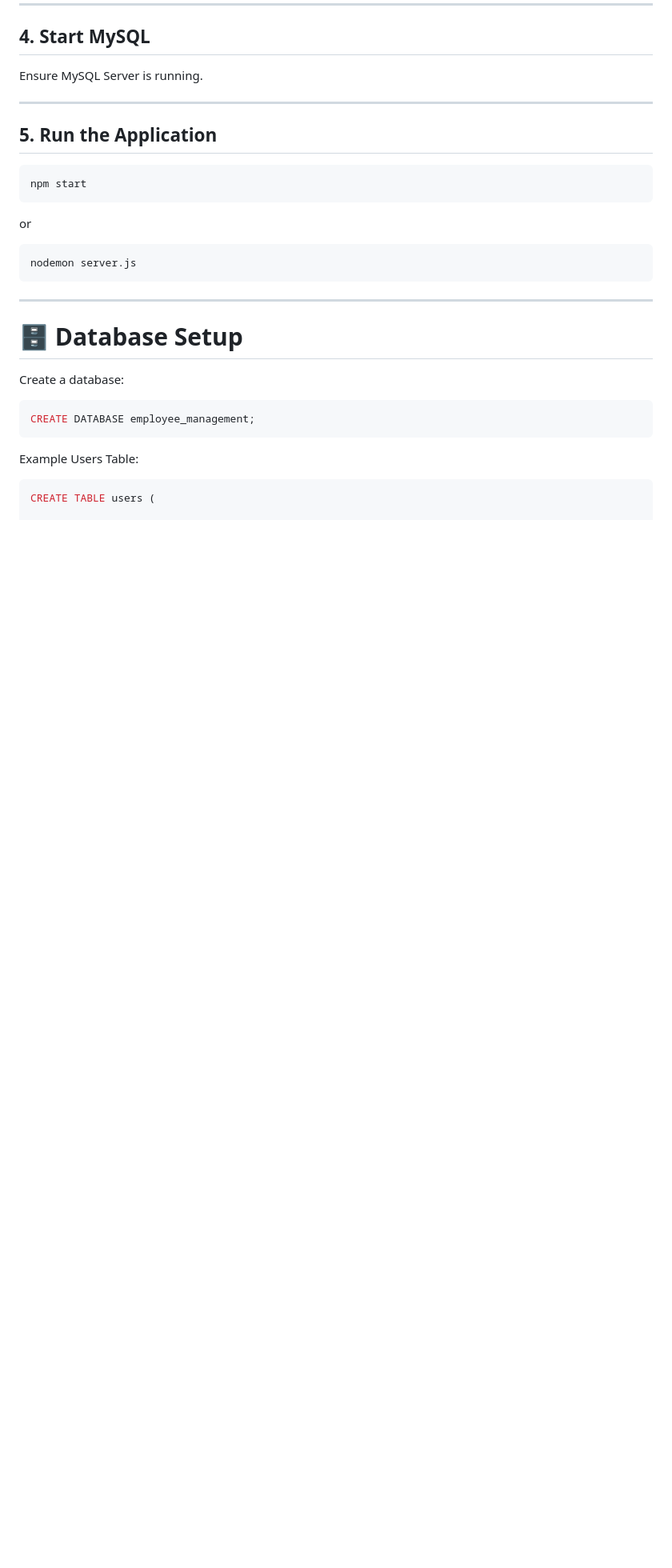
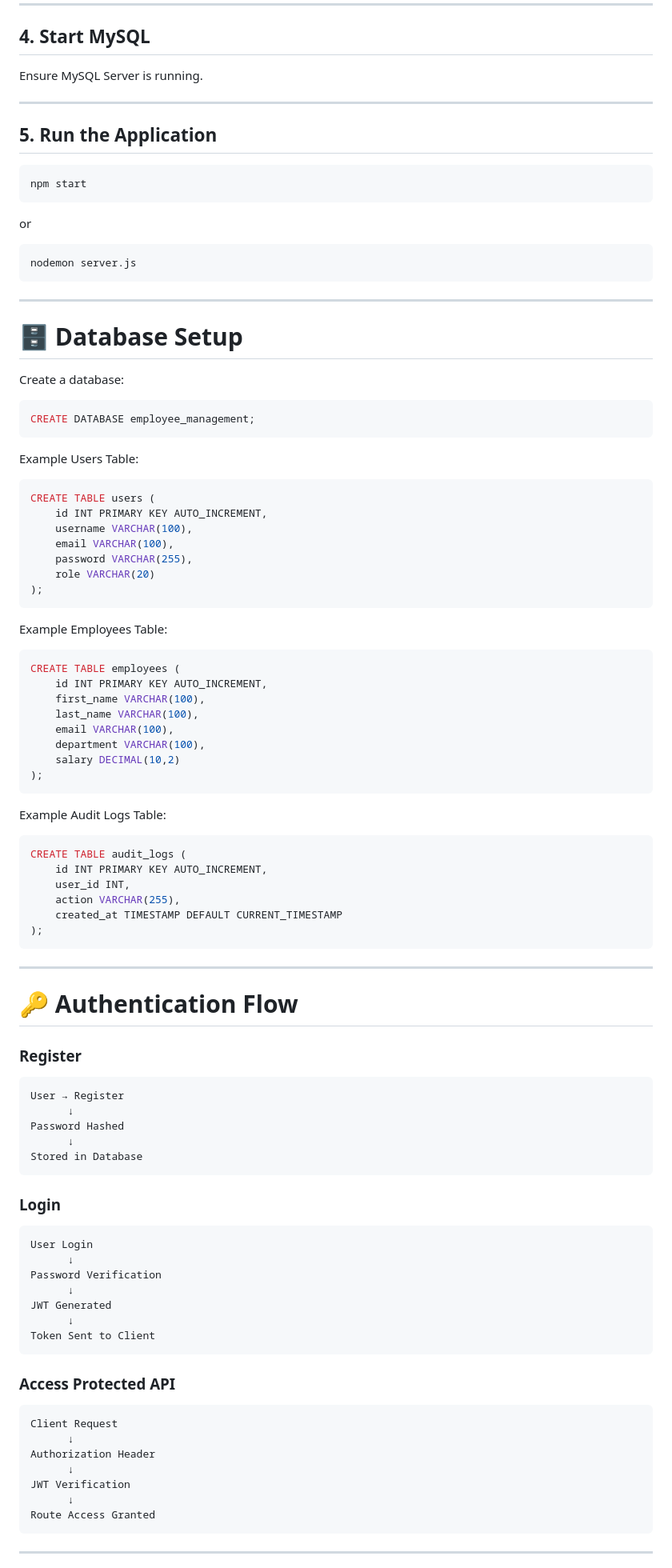
Before and after one commit to vishnukarthikr/JWT-authentication-employee-management-system, a Markdown page: README.md, the part around one of its changes. Shown at 80% size. Drawn GitHub-style; blank space fills up the shorter version.

````diff
--- a/README.md
+++ b/README.md
@@ -217,3 +217,75 @@ Example Users Table:
 
 ```sql
 CREATE TABLE users (
+    id INT PRIMARY KEY AUTO_INCREMENT,
+    username VARCHAR(100),
+    email VARCHAR(100),
+    password VARCHAR(255),
+    role VARCHAR(20)
+);
+```
+
+Example Employees Table:
+
+```sql
+CREATE TABLE employees (
+    id INT PRIMARY KEY AUTO_INCREMENT,
+    first_name VARCHAR(100),
+    last_name VARCHAR(100),
+    email VARCHAR(100),
+    department VARCHAR(100),
+    salary DECIMAL(10,2)
+);
+```
+
+Example Audit Logs Table:
+
+```sql
+CREATE TABLE audit_logs (
+    id INT PRIMARY KEY AUTO_INCREMENT,
+    user_id INT,
+    action VARCHAR(255),
+    created_at TIMESTAMP DEFAULT CURRENT_TIMESTAMP
+);
+```
+
+---
+
+# 🔑 Authentication Flow
+
+### Register
+
+```text
+User → Register
+      ↓
+Password Hashed
+      ↓
+Stored in Database
+```
+
+### Login
+
+```text
+User Login
+      ↓
+Password Verification
+      ↓
+JWT Generated
+      ↓
+Token Sent to Client
+```
+
+### Access Protected API
+
+```text
+Client Request
+      ↓
+Authorization Header
+      ↓
+JWT Verification
+      ↓
+Route Access Granted
+```
+
+---
+
````
Also changed, not shown: other parts of README.md (+108 -1 lines).
